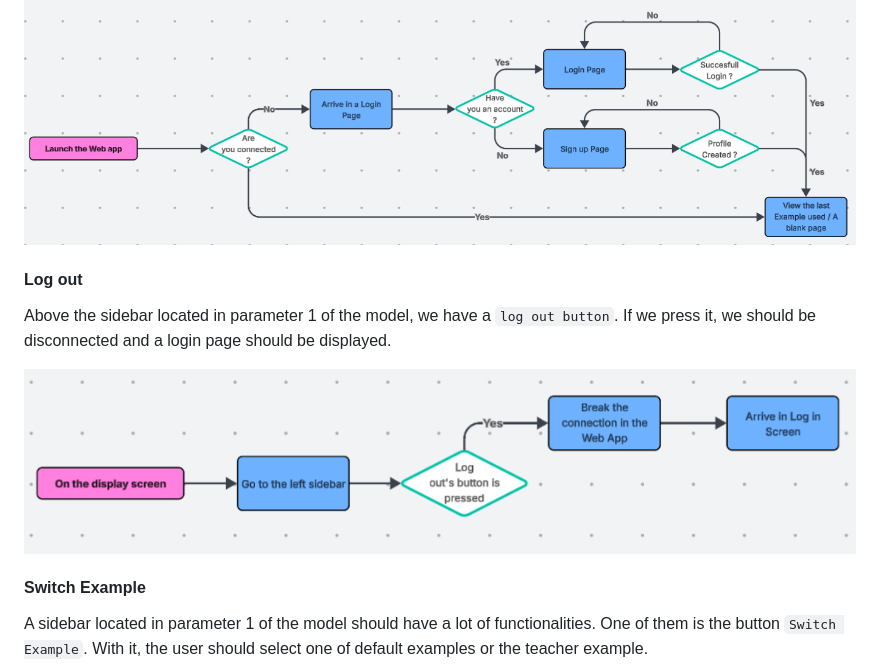
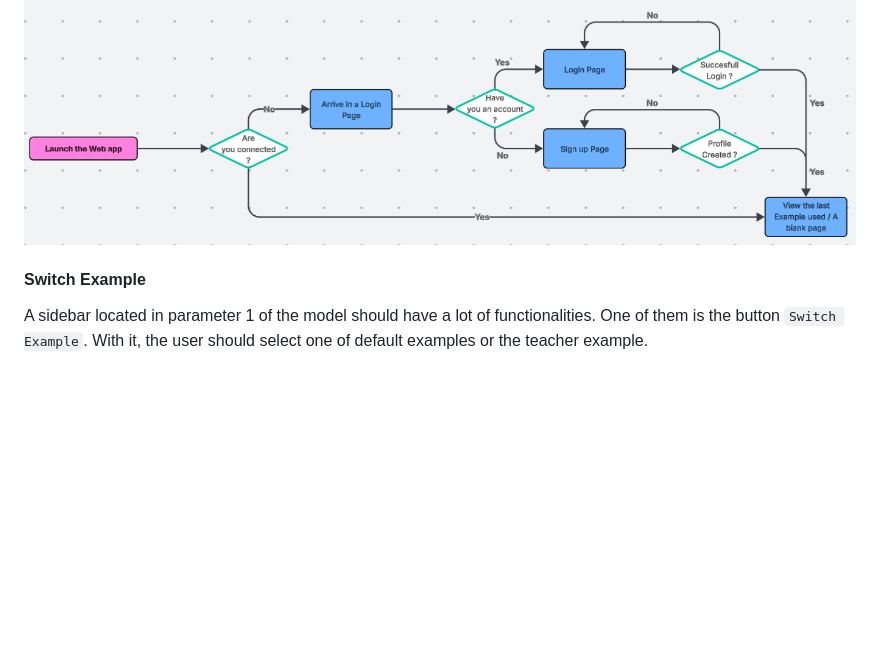
Before and after one commit to algosup/2024-2025-project-4-web-fpga-team-1, a Markdown page: functionalSpecifications/functionalSpecifications.md, the part around the change. Rendered like a GitHub page; blank space fills up the shorter version.

Commit message:
remove the log out

```diff
--- a/functionalSpecifications/functionalSpecifications.md
+++ b/functionalSpecifications/functionalSpecifications.md
@@ -334,12 +334,6 @@ When we start the Web app, firstly the program check if you are connected. If ye
 
 ![Start the page](pictures/startThePage.png)
 
-<h4>Log out</h4>
-
-Above the sidebar located in parameter 1 of the model, we have a `log out button`. If we press it, we should be disconnected and a login page should be displayed.
-
-![log out](pictures/logOut.png)
-
 <h4>Switch Example</h4>
 
 A sidebar located in parameter 1 of the model should have a lot of functionalities. One of them is the button `Switch Example`. With it, the user should select one of default examples or the teacher example.
```
